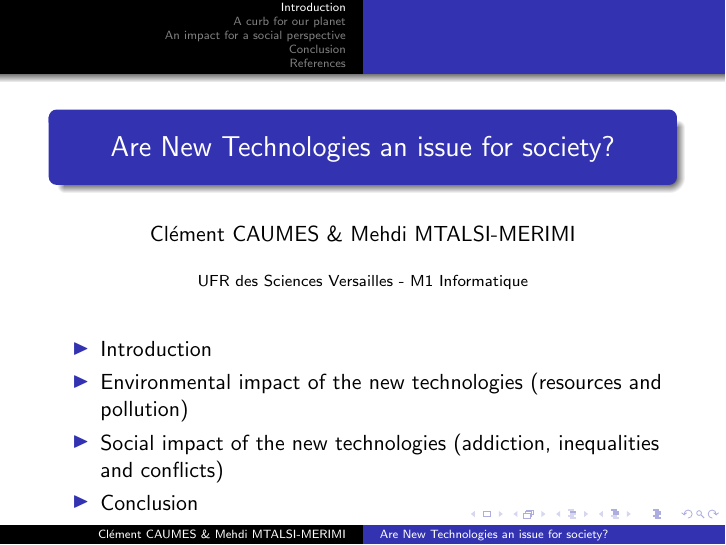
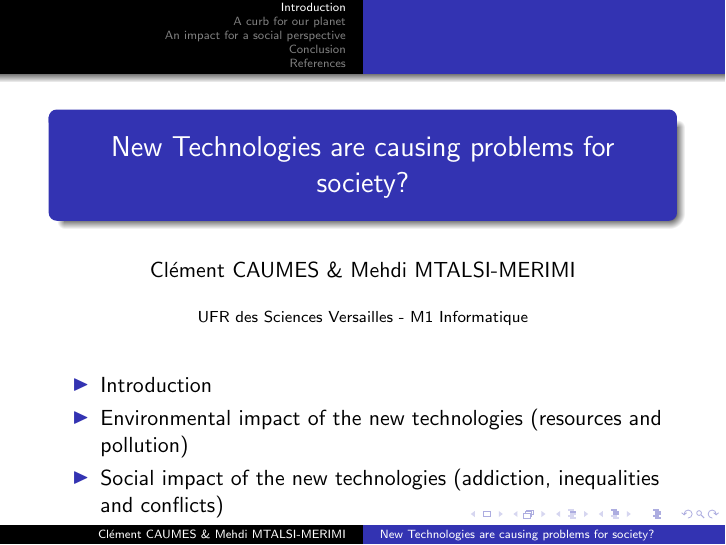
Before and after one commit to BenGuillot/Master-1, LaTeX slides (Master_1/Semestre_2/INF203/EXPRESSION_ORALE/diapo.tex): page 1 of 10. Compiled offline with pdfLaTeX.

Commit message:
Correction problematique expression orale anglais

```diff
--- a/Master_1/Semestre_2/INF203/EXPRESSION_ORALE/diapo.tex
+++ b/Master_1/Semestre_2/INF203/EXPRESSION_ORALE/diapo.tex
@@ -5,7 +5,7 @@
   \usepackage{amsmath}
   \usepackage{amssymb}
 
-  \title{Are New Technologies an issue for society?}
+  \title{New Technologies are causing problems for society?}
   \author{Clément CAUMES \& Mehdi MTALSI-MERIMI}
   \institute{UFR des Sciences Versailles - M1 Informatique}
   \date{
```
Also changed, not shown: Master_1/Semestre_2/INF203/EXPRESSION_ORALE/diapo.pdf.
